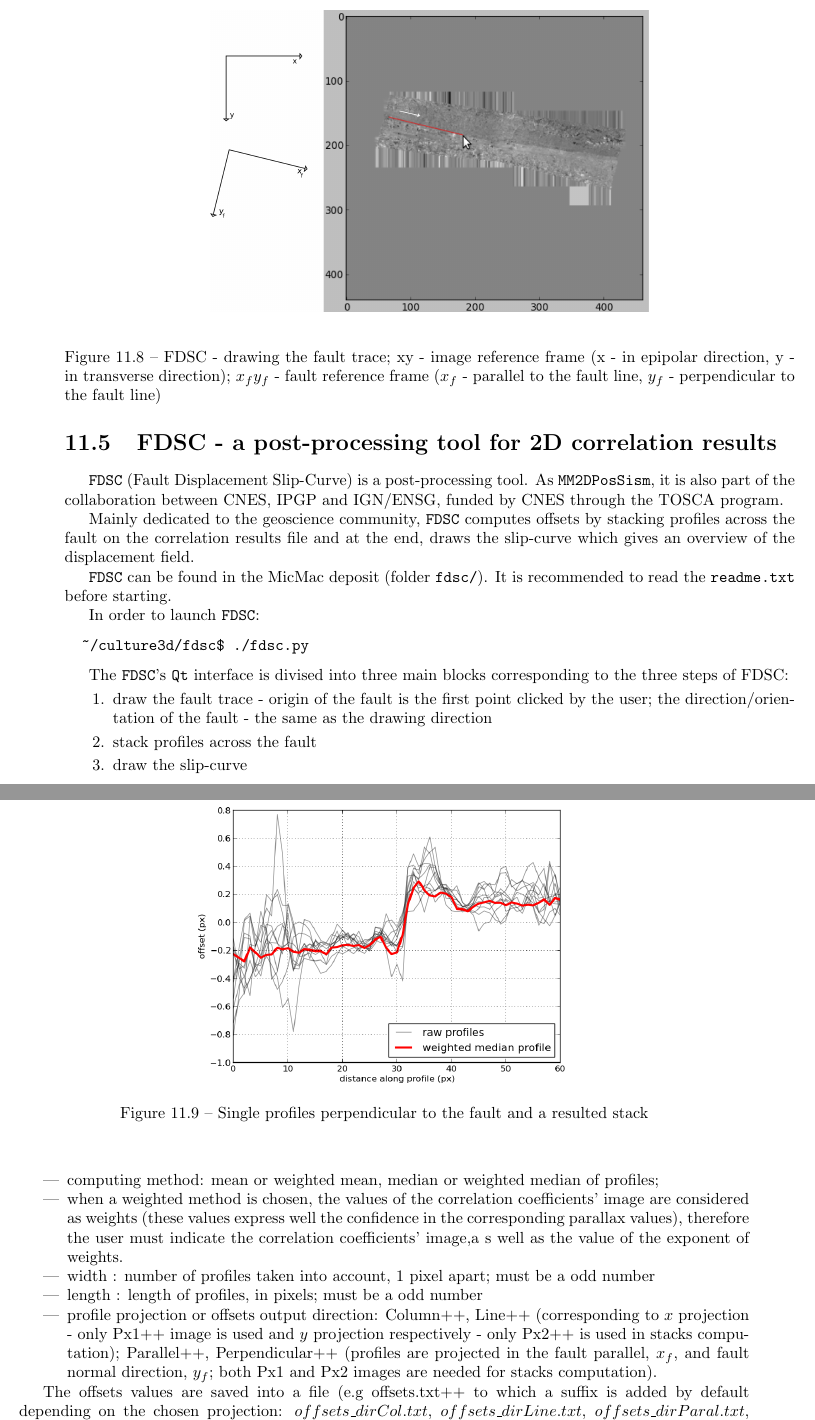
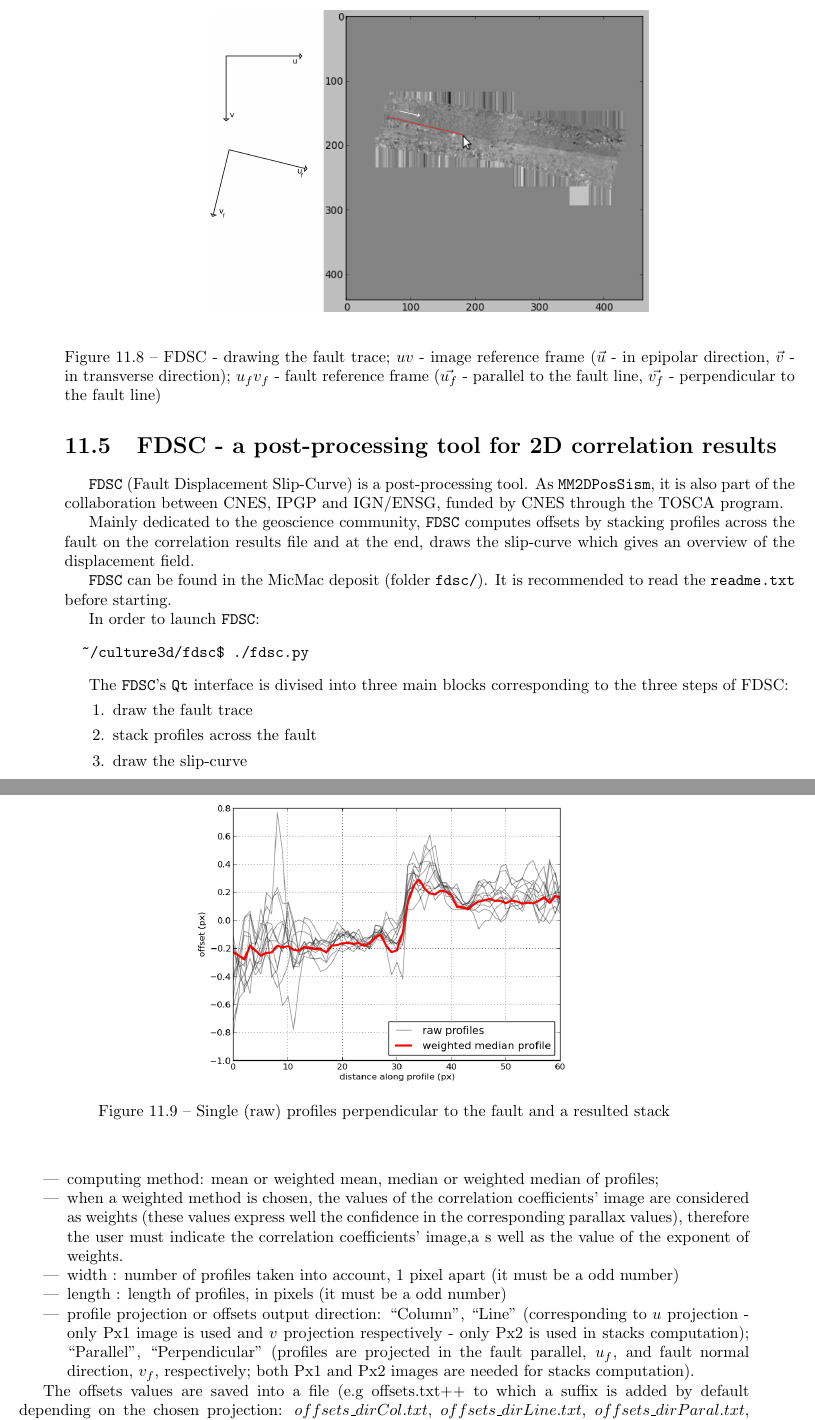
Before and after one commit to gmaillet/DocMicMac, a LaTeX thesis (Documentation/DocMicMac.tex, which reads Documentation/Generalites/UseCase2D.tex): two parts of pages 175 and 176 of 319, joined at a grey line, cut so that both start at the same text. Compiled offline with pdfLaTeX.

Commit message:
Doc: petites modifs dans doc fdsc

```diff
--- a/Documentation/Generalites/UseCase2D.tex
+++ b/Documentation/Generalites/UseCase2D.tex
@@ -507,7 +507,7 @@ In order to launch \verb+FDSC+:
 
 The \verb+FDSC+'s \verb+Qt+ interface is divised into three main blocks corresponding to the three steps of FDSC:
 \begin{enumerate}
-  \item draw the fault trace - origin of the fault is the first point clicked by the user; the direction/orientation of the fault - the same as the drawing direction %the orientation of the fault defines the fault orientation for measurements of parallel and normal to the fault displacements
+  \item draw the fault trace
   \item stack profiles across the fault
   \item draw the slip-curve
 \end{enumerate}
@@ -525,7 +525,7 @@ The first drawn point of the fault trace (Fig. \ref{FIG:fdsc_traceFaultK_withFra
   \begin{center}
     \includegraphics[width=0.6\textwidth]{FIGS/Fdsc/fdsc_traceFaultK_withFrames.png}
   \end{center}
-  \caption{FDSC - drawing the fault trace; xy - image reference frame (x - in epipolar direction, y - in transverse direction); $x_fy_f$ - fault reference frame ($x_f$ - parallel to the fault line, $y_f$ - perpendicular to the fault line)}
+  \caption{FDSC - drawing the fault trace; $uv$ - image reference frame ($\vec{u}$ - in epipolar direction, $\vec{v}$ - in transverse direction); $u_fv_f$ - fault reference frame ($\vec{u_f}$ - parallel to the fault line, $\vec{v_f}$ - perpendicular to the fault line)}
   \label{FIG:fdsc_traceFaultK_withFrames}
 \end{figure}
 
@@ -539,7 +539,7 @@ Perpendicular profiles \UNCLEAR{(direction from left to right from the fault dir
 \begin{figure}%[h!]
   \begin{center}
   \includegraphics[width=0.5\textwidth]{FIGS/Fdsc/demo_interetStack.png}
-  \caption{Single profiles perpendicular to the fault and a resulted stack}
+  \caption{Single (raw) profiles perpendicular to the fault and a resulted stack}
   \label{FIG:demo_interetStack}
   \end{center}
 \end{figure}
@@ -548,9 +548,9 @@ Parameters defining a stack:
 \begin{itemize}
   \item computing method: mean or weighted mean, median or weighted median of profiles;
   \item when a weighted method is chosen, the values of the correlation coefficients' image are considered as weights (these values express well the confidence in the corresponding parallax values), therefore  the user must indicate the correlation coefficients' image,a s well as the value of the exponent of weights.
-  \item width : number of profiles taken into account, 1 pixel apart; must be a odd number
-  \item length : length of profiles, in pixels; must be a odd number
-  \item profile projection or offsets output direction: \verb++Column++, \verb++Line++ (corresponding to $x$ projection - only \verb++Px1++ image is used and $y$ projection respectively - only \verb++Px2++ is used in stacks computation); \verb++Parallel++, \verb++Perpendicular++ (profiles are projected in the fault parallel, $x_f$, and fault normal direction, $y_f$; both Px1 and Px2 images are needed for stacks computation).
+  \item width : number of profiles taken into account, 1 pixel apart (it must be a odd number)
+  \item length : length of profiles, in pixels (it must be a odd number)
+  \item profile projection or offsets output direction: ``Column'', ``Line'' (corresponding to $u$ projection - only Px1 image is used and $v$ projection respectively - only Px2 is used in stacks computation); ``Parallel'', ``Perpendicular'' (profiles are projected in the fault parallel, $u_f$, and fault normal direction, $v_f$, respectively; both Px1 and Px2 images are needed for stacks computation).
 \end{itemize}
 
 The offsets values are saved into a file (e.g \verb++offsets.txt++ to which a suffix is added by default depending on the chosen projection: $offsets\_dirCol.txt$,  $offsets\_dirLine.txt$, $offsets\_dirParal.txt$, $offsets\_dirPerp.txt$).
```
Also changed, not shown: Documentation/FIGS/Fdsc/fdsc_traceFaultK_withFrames.png, Documentation/Generalites/UseCase2D.tex (4 more changed lines).
